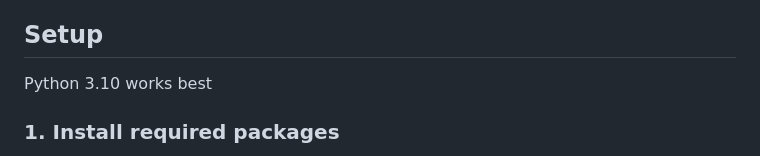
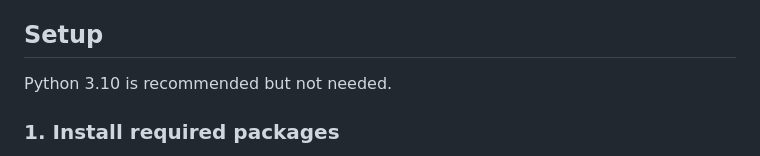
Before and after one commit to Killerz1243/AI-Garbage-Classifier, a Markdown page: README.md, the part around the change. Rendered like a GitHub page.

```diff
--- a/README.md
+++ b/README.md
@@ -32,7 +32,7 @@ The AI Garbage Classifier operates in a real-time and interactive manner, allowi
   The AI Garbage Classifier is highly scalable and adaptable to different settings. It can be integrated into existing recycling and waste management infrastructures with ease. Whether you are running a small recycling facility or managing waste for an entire city, this AI can be implemented at various levels to enhance recycling efforts and sustainability.
 
 ## Setup
-Python 3.10 works best
+Python 3.10 is recommended but not needed.
 ### 1. Install required packages
    Begin by running the following command to install the necessary Python packages: `pip install -r requirements.txt`
 ### 2. Start the Server
```
